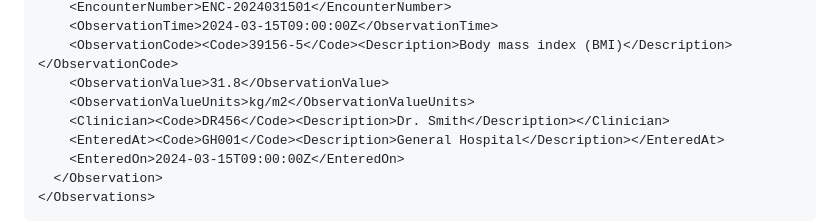
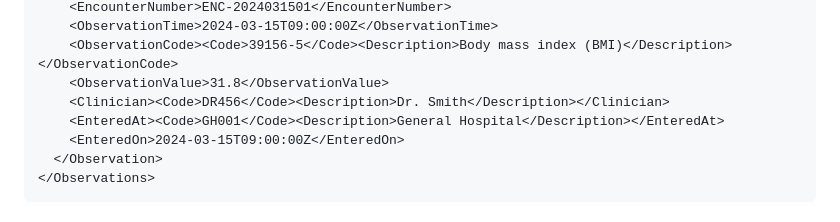
Before and after one commit to poindext/sda-generator, a Markdown page: .claude/commands/generate-sda3.md, the part around one of its changes. Drawn GitHub-style.

```diff
--- a/.claude/commands/generate-sda3.md
+++ b/.claude/commands/generate-sda3.md
@@ -556,7 +552,6 @@ Comes **after `<Vaccinations>`** near the end of `<Container>`. `Status` is plai
     <ObservationTime>2024-03-15T09:00:00Z</ObservationTime>
     <ObservationCode><Code>39156-5</Code><Description>Body mass index (BMI)</Description></ObservationCode>
     <ObservationValue>31.8</ObservationValue>
-    <ObservationValueUnits>kg/m2</ObservationValueUnits>
     <Clinician><Code>DR456</Code><Description>Dr. Smith</Description></Clinician>
     <EnteredAt><Code>GH001</Code><Description>General Hospital</Description></EnteredAt>
     <EnteredOn>2024-03-15T09:00:00Z</EnteredOn>
```
Also changed, not shown: other parts of .claude/commands/generate-sda3.md (+0 -4 lines).
